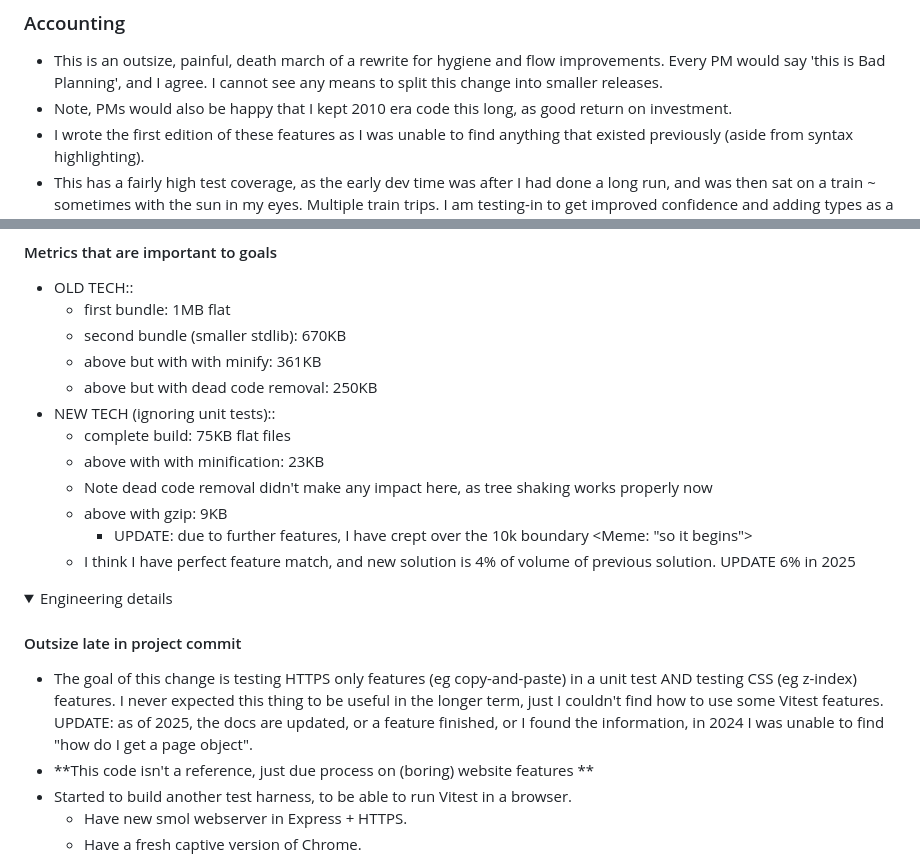
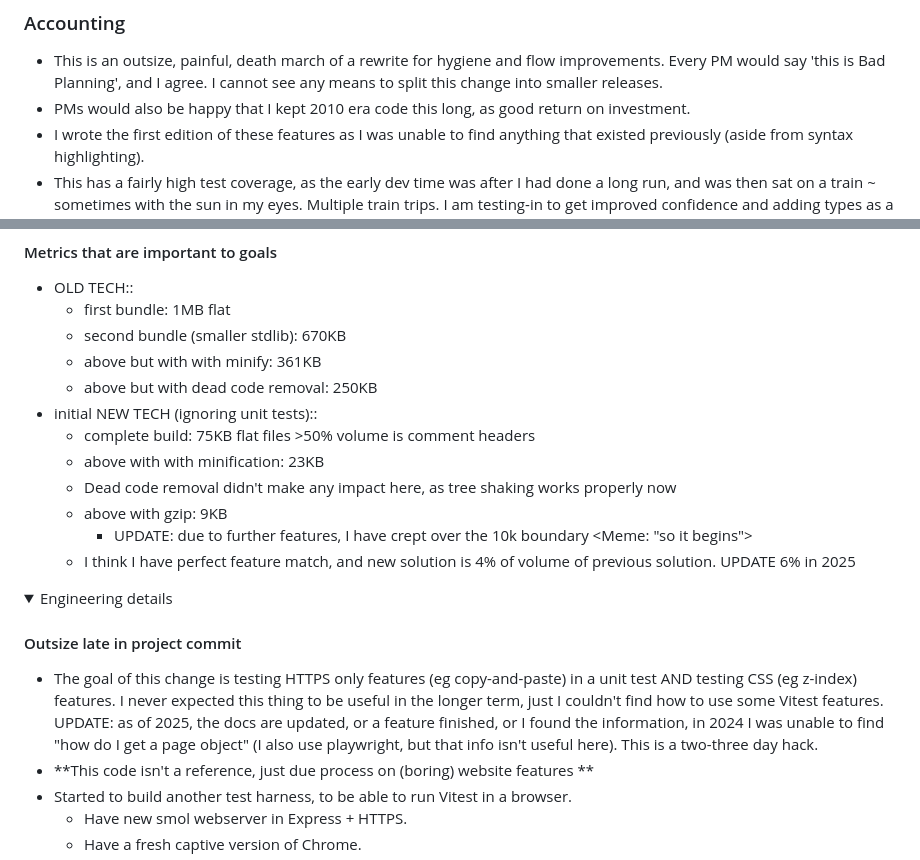
Before and after one commit to owenBeresford/extra-panda, a Markdown page: README.md, 2 parts joined by grey strips. Drawn GitHub-style; folded sections open.

Commit message:
Add more notes

```diff
--- a/README.md
+++ b/README.md
@@ -15,7 +15,7 @@ I'm dragging this group of features kicking and screaming into the century of th
 ### Accounting
 
 - This is an outsize, painful, death march of a rewrite for hygiene and flow improvements.  Every PM would say 'this is Bad Planning', and I agree.  I cannot see any means to split this change into smaller releases.
-- Note, PMs would also be happy that I kept 2010 era code this long, as good return on investment.
+- PMs would also be happy that I kept 2010 era code this long, as good return on investment.
 - I wrote the first edition of these features as I was unable to find anything that existed previously (aside from syntax highlighting).
 - This has a fairly high test coverage, as the early dev time was after I had done a long run, and was then sat on a train ~ sometimes with the sun in my eyes.   Multiple train trips.  I am testing-in to get improved confidence and adding types as a further safety.   Factoid: today, 73% of the code volume is tests.
 - Some previous feedback: "your history/commits are messy".  True, its messier than I would like.  I can delete my Git history from any work I do for you if you wish ~ but my Dyslexia is permanent.  This project is building towards good Software engineering code from a lower jQuery baseline.  As the only version that a third party would use is the **complete copy** I lean towards a complete audit.
@@ -140,10 +140,10 @@ Notes:
   - second bundle (smaller stdlib): 670KB
   - above but with with minify: 361KB
   - above but with dead code removal: 250KB
-- NEW TECH (ignoring unit tests)::
-  - complete build: 75KB flat files
+- initial NEW TECH (ignoring unit tests)::
+  - complete build: 75KB flat files             >50% volume is comment headers
   - above with with minification: 23KB
-  - Note dead code removal didn't make any impact here, as tree shaking works properly now
+  - Dead code removal didn't make any impact here, as tree shaking works properly now
   - above with gzip: 9KB
     - UPDATE: due to further features, I have crept over the 10k boundary &lt;Meme: "so it begins"&gt;
   - I think I have perfect feature match, and new solution is 4% of volume of previous solution. UPDATE 6% in 2025
@@ -153,7 +153,7 @@ Notes:
 <summary> Engineering details </summary>
 
 #### Outsize late in project commit
-- The goal of this change is testing HTTPS only features (eg copy-and-paste) in a unit test AND testing CSS (eg z-index) features.   I never expected this thing to be useful in the longer term, just I couldn't find how to use some Vitest features. UPDATE: as of 2025, the docs are updated, or a feature finished, or I found the information, in 2024 I was unable to find "how do I get a page object".
+- The goal of this change is testing HTTPS only features (eg copy-and-paste) in a unit test AND testing CSS (eg z-index) features.   I never expected this thing to be useful in the longer term, just I couldn't find how to use some Vitest features. UPDATE: as of 2025, the docs are updated, or a feature finished, or I found the information, in 2024 I was unable to find "how do I get a page object" (I also use playwright, but that info isn't useful here).  This is a two-three day hack.
 - **This code isn't a reference, just due process on (boring) website features **
 - Started to build another test harness, to be able to run Vitest in a browser.
    - Have new smol webserver in Express + HTTPS.
```
